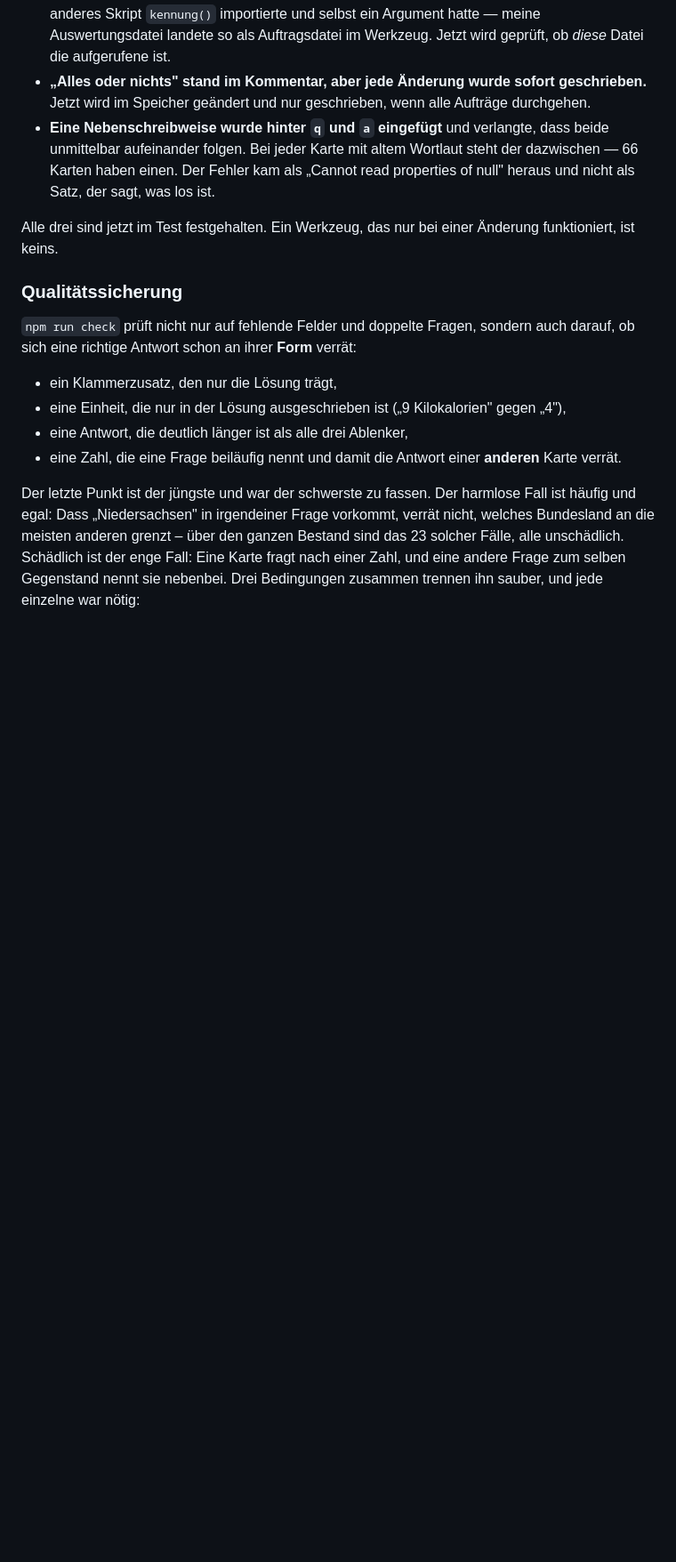
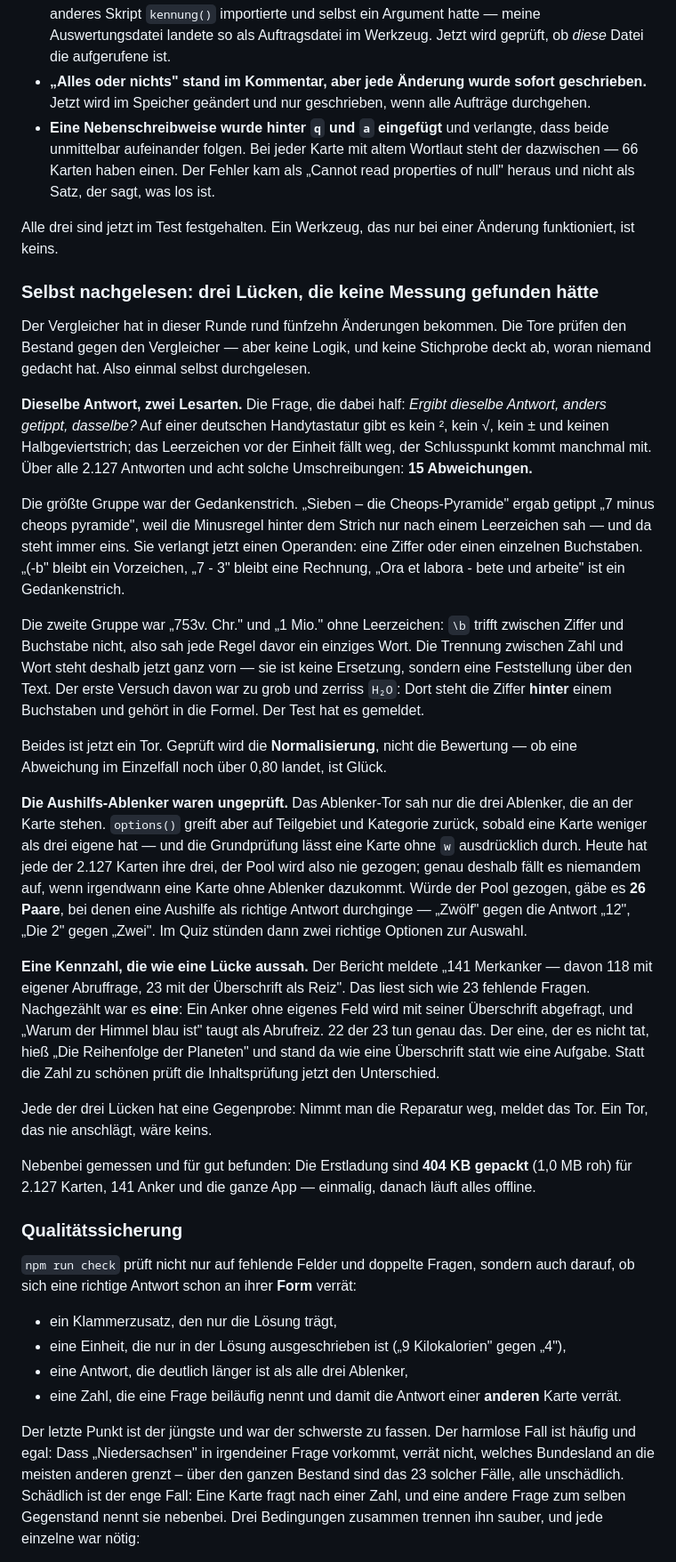
Before and after one commit to nilsotA/Allgemeinwissen-Trainer, a Markdown page: README.md, the part around the change. Shown at 89% size. Drawn GitHub-style; blank space fills up the shorter version.

Commit message:
README: was das Nachlesen gefunden hat
Ein Kapitel ueber die drei Luecken, die keine Messung gefunden haette –
die zwei Lesarten derselben Antwort, die ungeprueften Aushilfs-Ablenker
und die Kennzahl, die wie eine Luecke von 23 aussah und eine war.

Der rote Faden: Stichproben decken ab, woran jemand gedacht hat.
Durchlesen deckt ab, woran niemand gedacht hat. Die 15 Abweichungen
kommen in der Tippprobe kein einziges Mal vor, weil ihre Fassungen von
Hand geschrieben wurden – und niemand tippt „Sieben - die
Cheops-Pyramide", wenn er dabei nachdenkt.

Co-Authored-By: Claude Opus 5 <noreply@anthropic.com>
Claude-Session: https://claude.ai/code/session_01PQ6qQQiKvWSUL1vqzU3pKq

```diff
--- a/README.md
+++ b/README.md
@@ -2178,6 +2178,53 @@ zwar erst, als es zu spät war: Der erste Lauf hatte 75 Änderungen geschrieben
 Alle drei sind jetzt im Test festgehalten. Ein Werkzeug, das nur bei einer Änderung funktioniert,
 ist keins.
 
+### Selbst nachgelesen: drei Lücken, die keine Messung gefunden hätte
+
+Der Vergleicher hat in dieser Runde rund fünfzehn Änderungen bekommen. Die Tore prüfen den
+Bestand gegen den Vergleicher — aber keine Logik, und keine Stichprobe deckt ab, woran niemand
+gedacht hat. Also einmal selbst durchgelesen.
+
+**Dieselbe Antwort, zwei Lesarten.** Die Frage, die dabei half: *Ergibt dieselbe Antwort, anders
+getippt, dasselbe?* Auf einer deutschen Handytastatur gibt es kein ², kein √, kein ± und keinen
+Halbgeviertstrich; das Leerzeichen vor der Einheit fällt weg, der Schlusspunkt kommt manchmal
+mit. Über alle 2.127 Antworten und acht solche Umschreibungen: **15 Abweichungen.**
+
+Die größte Gruppe war der Gedankenstrich. „Sieben – die Cheops-Pyramide" ergab getippt „7 minus
+cheops pyramide", weil die Minusregel hinter dem Strich nur nach einem Leerzeichen sah — und da
+steht immer eins. Sie verlangt jetzt einen Operanden: eine Ziffer oder einen einzelnen
+Buchstaben. „(-b" bleibt ein Vorzeichen, „7 - 3" bleibt eine Rechnung, „Ora et labora - bete und
+arbeite" ist ein Gedankenstrich.
+
+Die zweite Gruppe war „753v. Chr." und „1 Mio." ohne Leerzeichen: `\b` trifft zwischen Ziffer und
+Buchstabe nicht, also sah jede Regel davor ein einziges Wort. Die Trennung zwischen Zahl und Wort
+steht deshalb jetzt ganz vorn — sie ist keine Ersetzung, sondern eine Feststellung über den Text.
+Der erste Versuch davon war zu grob und zerriss `H₂O`: Dort steht die Ziffer **hinter** einem
+Buchstaben und gehört in die Formel. Der Test hat es gemeldet.
+
+Beides ist jetzt ein Tor. Geprüft wird die **Normalisierung**, nicht die Bewertung — ob eine
+Abweichung im Einzelfall noch über 0,80 landet, ist Glück.
+
+**Die Aushilfs-Ablenker waren ungeprüft.** Das Ablenker-Tor sah nur die drei Ablenker, die an
+der Karte stehen. `options()` greift aber auf Teilgebiet und Kategorie zurück, sobald eine Karte
+weniger als drei eigene hat — und die Grundprüfung lässt eine Karte ohne `w` ausdrücklich durch.
+Heute hat jede der 2.127 Karten ihre drei, der Pool wird also nie gezogen; genau deshalb fällt es
+niemandem auf, wenn irgendwann eine Karte ohne Ablenker dazukommt. Würde der Pool gezogen, gäbe
+es **26 Paare**, bei denen eine Aushilfe als richtige Antwort durchginge — „Zwölf" gegen die
+Antwort „12", „Die 2" gegen „Zwei". Im Quiz stünden dann zwei richtige Optionen zur Auswahl.
+
+**Eine Kennzahl, die wie eine Lücke aussah.** Der Bericht meldete „141 Merkanker — davon 118 mit
+eigener Abruffrage, 23 mit der Überschrift als Reiz". Das liest sich wie 23 fehlende Fragen.
+Nachgezählt war es **eine**: Ein Anker ohne eigenes Feld wird mit seiner Überschrift abgefragt,
+und „Warum der Himmel blau ist" taugt als Abrufreiz. 22 der 23 tun genau das. Der eine, der es
+nicht tat, hieß „Die Reihenfolge der Planeten" und stand da wie eine Überschrift statt wie eine
+Aufgabe. Statt die Zahl zu schönen prüft die Inhaltsprüfung jetzt den Unterschied.
+
+Jede der drei Lücken hat eine Gegenprobe: Nimmt man die Reparatur weg, meldet das Tor. Ein Tor,
+das nie anschlägt, wäre keins.
+
+Nebenbei gemessen und für gut befunden: Die Erstladung sind **404 KB gepackt** (1,0 MB roh) für
+2.127 Karten, 141 Anker und die ganze App — einmalig, danach läuft alles offline.
+
 ### Qualitätssicherung
 
 `npm run check` prüft nicht nur auf fehlende Felder und doppelte Fragen, sondern auch
```
